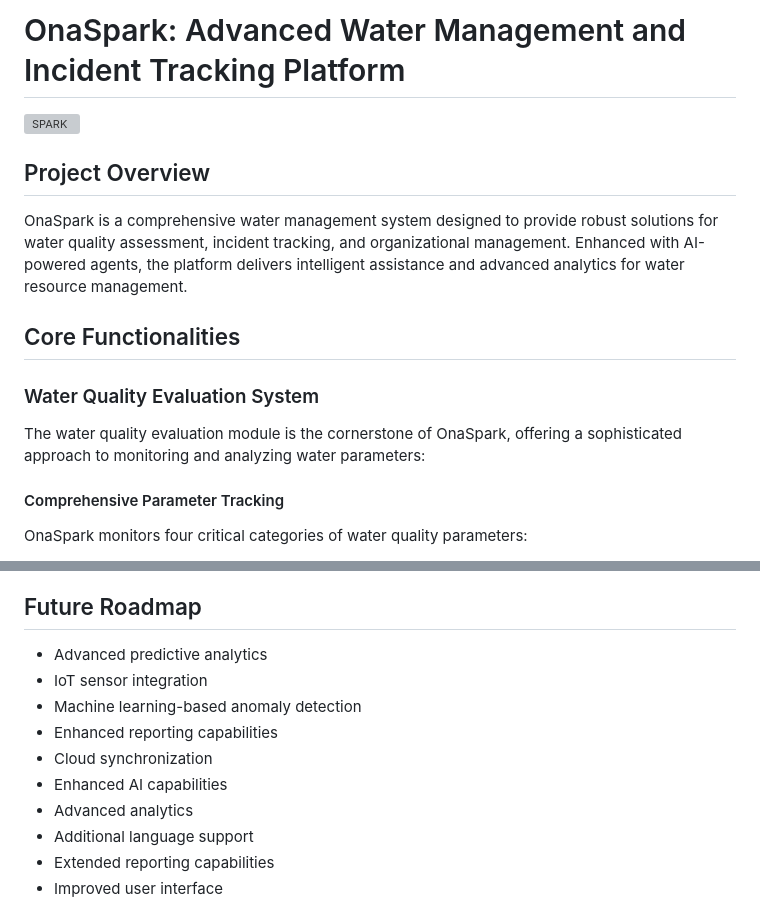
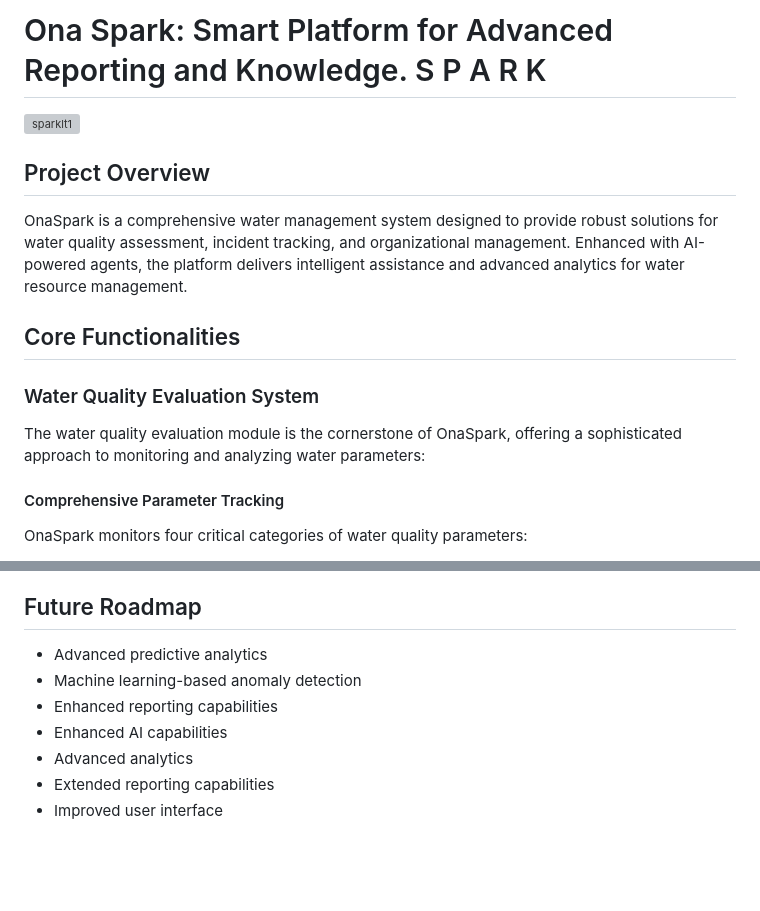
Before and after one commit to MehdiBen2/OnaSpark-alpha, a Markdown page: docs/readme.md, 2 parts joined by grey strips. Rendered like a GitHub page; blank space fills up the shorter version; grey boxes are pictures that could not be loaded.

```diff
--- a/docs/readme.md
+++ b/docs/readme.md
@@ -1,6 +1,7 @@
-# OnaSpark: Advanced Water Management and Incident Tracking Platform
-![SPARK](https://github.com/user-attachments/assets/0ddc16cf-8a52-44c1-8876-04ab7ca0d07e)
+# Ona Spark: Smart Platform for Advanced Reporting and Knowledge. S P A R K
+![sparklt1](https://github.com/user-attachments/assets/31867c26-1bf1-4732-bf21-405ce6bb3917)
 ## Project Overview
+
 
 OnaSpark is a comprehensive water management system designed to provide robust solutions for water quality assessment, incident tracking, and organizational management. Enhanced with AI-powered agents, the platform delivers intelligent assistance and advanced analytics for water resource management.
 
@@ -9,6 +10,7 @@ OnaSpark is a comprehensive water management system designed to provide robust s
 ### Water Quality Evaluation System
 
 The water quality evaluation module is the cornerstone of OnaSpark, offering a sophisticated approach to monitoring and analyzing water parameters:
+
 
 #### Comprehensive Parameter Tracking
 
@@ -173,13 +175,10 @@ A comprehensive incident management system designed for rapid response and detai
 ## Future Roadmap
 
 - Advanced predictive analytics
-- IoT sensor integration
 - Machine learning-based anomaly detection
 - Enhanced reporting capabilities
-- Cloud synchronization
 - Enhanced AI capabilities
 - Advanced analytics
-- Additional language support
 - Extended reporting capabilities
 - Improved user interface
 
```
Also changed, not shown: other parts of docs/readme.md (+5 -2 lines).
